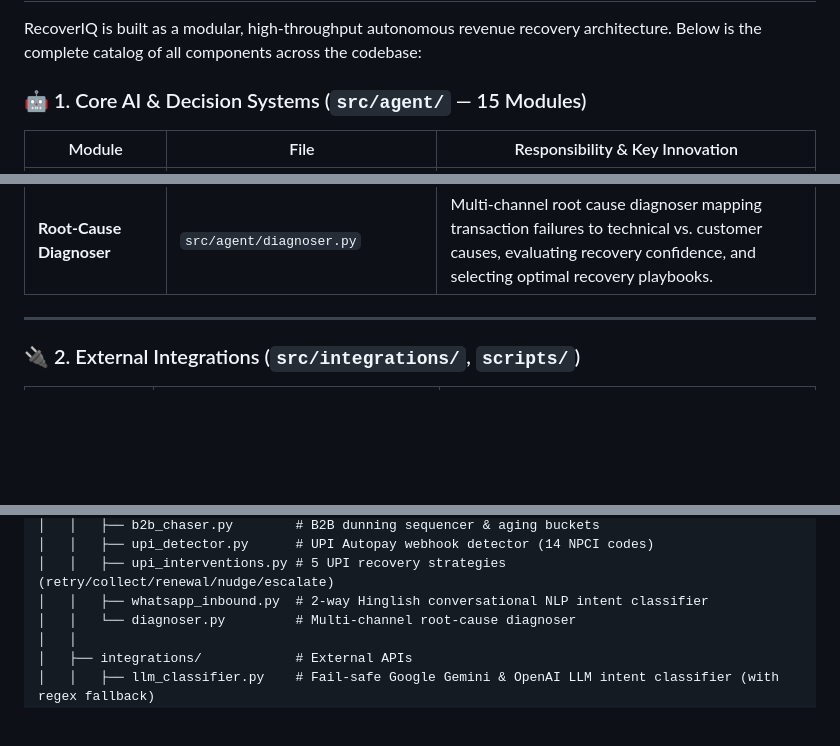
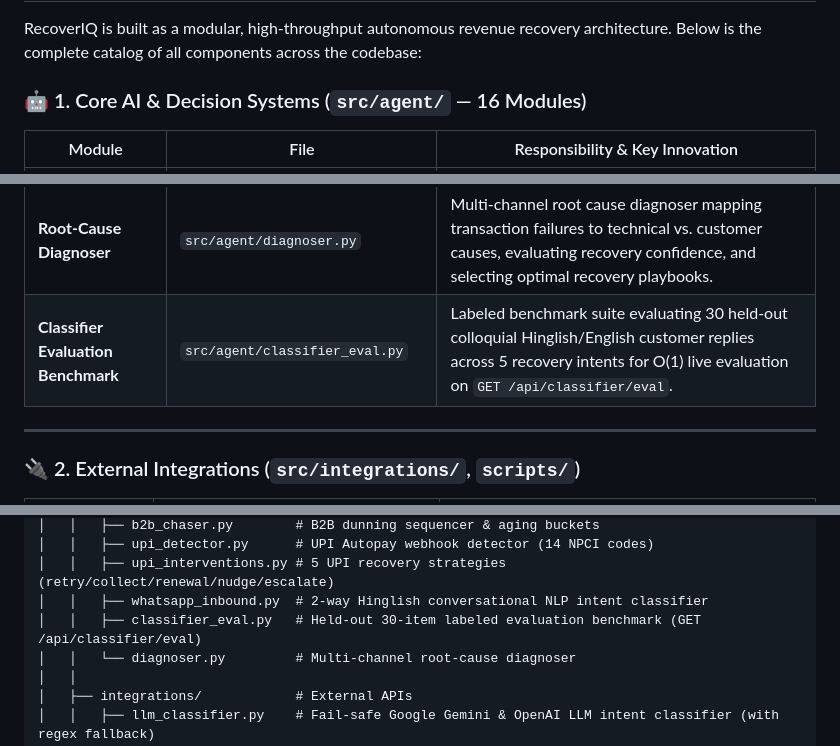
Before and after one commit to OMGITCODE/AI-Revenue-Recovery, a Markdown page: README.md, 3 parts joined by grey strips. GitHub-like rendering; blank space fills up the shorter version.

Commit message:
docs: add classifier_eval.py to Core AI systems table (16 modules) and directory tree

```diff
--- a/README.md
+++ b/README.md
@@ -272,7 +272,7 @@ For high-exposure B2B invoices and abandoned checkout carts where text dunning f
 
 RecoverIQ is built as a modular, high-throughput autonomous revenue recovery architecture. Below is the complete catalog of all components across the codebase:
 
-### 🤖 1. Core AI & Decision Systems (`src/agent/` — 15 Modules)
+### 🤖 1. Core AI & Decision Systems (`src/agent/` — 16 Modules)
 
 | Module | File | Responsibility & Key Innovation |
 |---|---|---|
@@ -291,6 +291,7 @@ RecoverIQ is built as a modular, high-throughput autonomous revenue recovery arc
 | **Checkout Drop-off Recovery** | `src/agent/checkout_recovery.py` | High-intent abandoned cart recovery agent operating at $T+10\text{min}$ with personalized Hinglish WhatsApp nudges and 1-click UPI intent fallback. |
 | **B2B Receivables Chaser** | `src/agent/b2b_chaser.py` | 4-bucket dunning sequencer (0–30d, 31–60d, 61–90d, 90d+) with multi-channel outreach (WhatsApp, automated IVR, MSMED Act 2006 interest calculations, and formal legal notice generation). |
 | **Root-Cause Diagnoser** | `src/agent/diagnoser.py` | Multi-channel root cause diagnoser mapping transaction failures to technical vs. customer causes, evaluating recovery confidence, and selecting optimal recovery playbooks. |
+| **Classifier Evaluation Benchmark** | `src/agent/classifier_eval.py` | Labeled benchmark suite evaluating 30 held-out colloquial Hinglish/English customer replies across 5 recovery intents for O(1) live evaluation on `GET /api/classifier/eval`. |
 
 ---
 
@@ -553,6 +554,7 @@ ai-revenue-recovery-agent/
 │   │   ├── upi_detector.py      # UPI Autopay webhook detector (14 NPCI codes)
 │   │   ├── upi_interventions.py # 5 UPI recovery strategies (retry/collect/renewal/nudge/escalate)
 │   │   ├── whatsapp_inbound.py  # 2-way Hinglish conversational NLP intent classifier
+│   │   ├── classifier_eval.py   # Held-out 30-item labeled evaluation benchmark (GET /api/classifier/eval)
 │   │   └── diagnoser.py         # Multi-channel root-cause diagnoser
 │   │
 │   ├── integrations/            # External APIs
```
